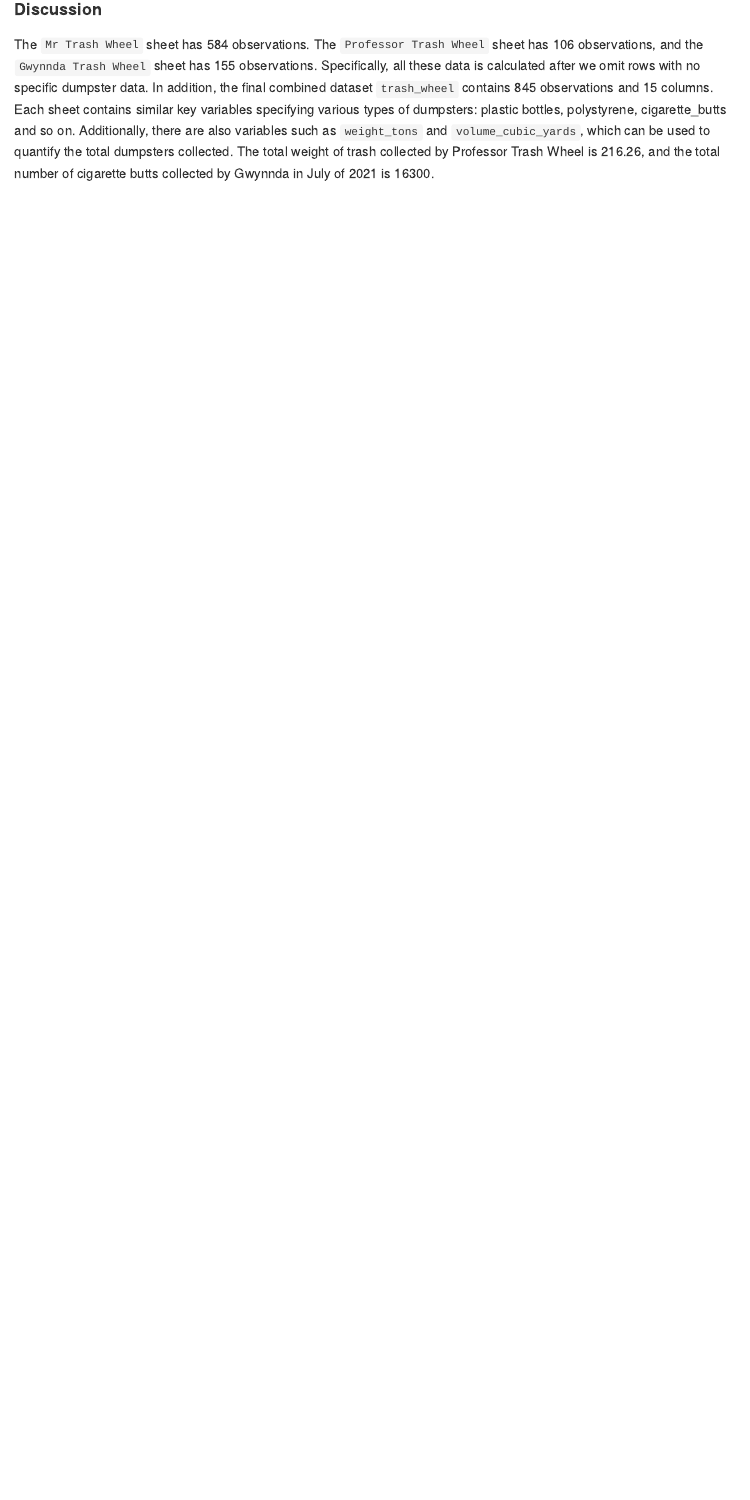
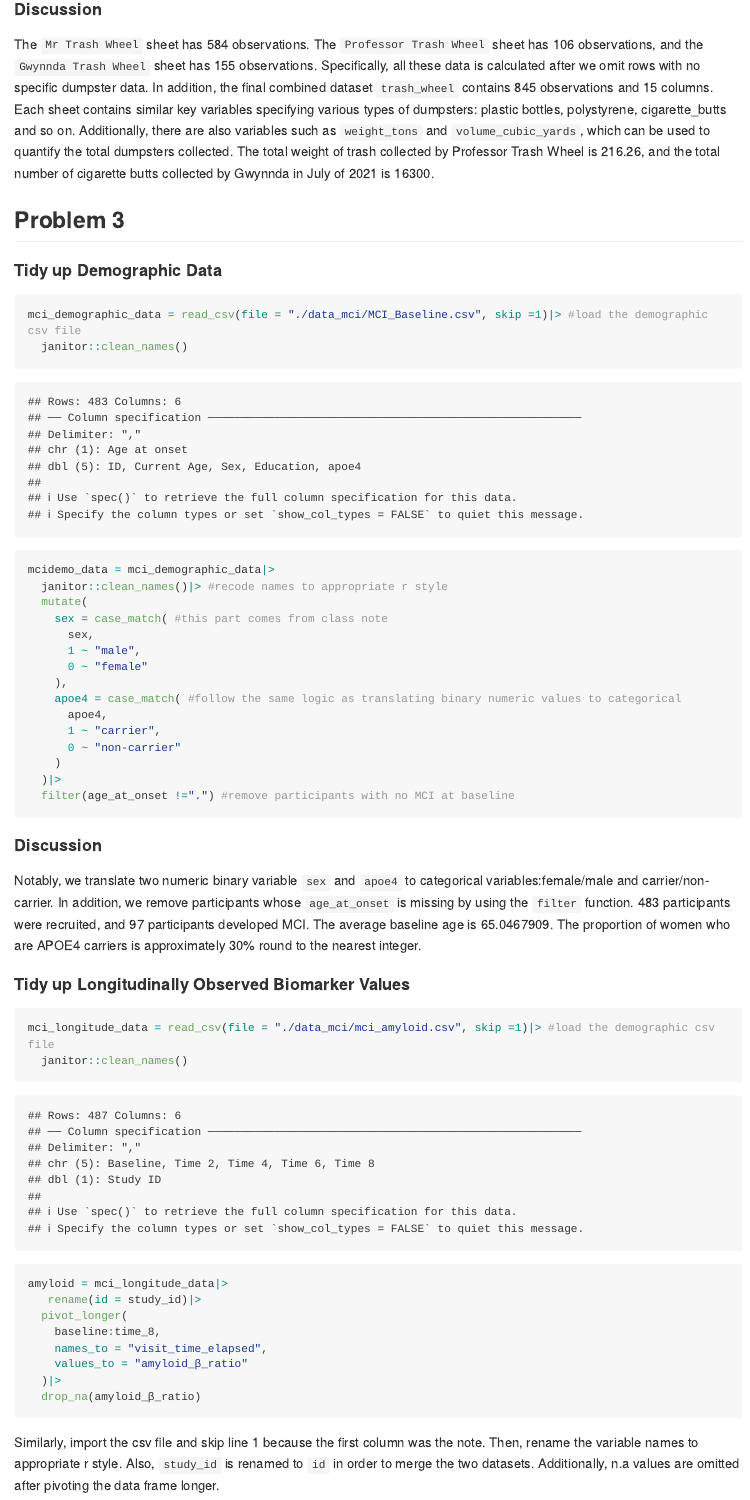
Before and after one commit to YuxinYin0906/p8105_hw2_yy3439, an R Markdown document (p8105_hw2_yy3439.Rmd): the page in a window 1100 px wide, from 4620 px down. The pictures show the output file p8105_hw2_yy3439.md that the author committed with the source, drawn offline in the style of GitHub; long lines of code are wrapped.

Commit message:
finish tidying up the demographic and longitude datasets

````diff
--- a/p8105_hw2_yy3439.Rmd
+++ b/p8105_hw2_yy3439.Rmd
@@ -149,3 +149,55 @@ The `Mr Trash Wheel` sheet has `r nrow(mr_trash_wheel_data)` observations. The `
 In addition, the final combined dataset `trash_wheel` contains `r nrow(trash_wheel)` observations and `r ncol(trash_wheel)` columns.
 Each sheet contains similar key variables specifying various types of dumpsters: plastic bottles, polystyrene, cigarette_butts and so on. Additionally, there are also variables such as `weight_tons` and `volume_cubic_yards`, which can be used to quantify the total dumpsters collected.
 The total weight of trash collected by Professor Trash Wheel is `r sum(professor_tw_data|>pull(weight_tons))`, and the total number of cigarette butts collected by Gwynnda in July of 2021 is `r gwynnda_tw_data|>filter(year == 2021 & month == "July")|>pull(cigarette_butts)|>sum()|>as.integer()`.
+
+
+
+## Problem 3
+
+#### Tidy up Demographic Data
+
+```{r}
+mci_demographic_data = read_csv(file = "./data_mci/MCI_Baseline.csv", skip =1)|> #load the demographic csv file
+  janitor::clean_names()
+```
+```{r}
+mcidemo_data = mci_demographic_data|>
+  janitor::clean_names()|> #recode names to appropriate r style
+  mutate(
+    sex = case_match( #this part comes from class note
+      sex,
+      1 ~ "male",
+      0 ~ "female"
+    ),
+    apoe4 = case_match( #follow the same logic as translating binary numeric values to categorical
+      apoe4,
+      1 ~ "carrier",
+      0 ~ "non-carrier"
+    )
+  )|>
+  filter(age_at_onset !=".") #remove participants with no MCI at baseline
+
+```
+
+#### Discussion
+
+Notably, we translate two numeric binary variable `sex` and `apoe4` to categorical variables:female/male and carrier/non-carrier. In addition, we remove participants whose `age_at_onset` is missing by using the `filter` function. `r nrow(mci_demographic_data)` participants were recruited, and `r nrow(mcidemo_data)` participants developed MCI. The average baseline age is `r mean(pull(mci_demographic_data, current_age))`. The proportion of women who are APOE4 carriers is approximately `r scales::percent(nrow(mci_demographic_data|>filter(sex == 0 & apoe4 == 1)) / nrow(mci_demographic_data|>filter(sex == 0)))` round to the nearest integer.
+
+
+#### Tidy up Longitudinally Observed Biomarker Values
+
+```{r}
+mci_longitude_data = read_csv(file = "./data_mci/mci_amyloid.csv", skip =1)|> #load the demographic csv file
+  janitor::clean_names()
+
+amyloid = mci_longitude_data|>
+   rename(id = study_id)|>
+  pivot_longer(
+    baseline:time_8,
+    names_to = "visit_time_elapsed",
+    values_to = "amyloid_β_ratio"
+  )|>
+  drop_na(amyloid_β_ratio)
+
+```
+Similarly, import the csv file and skip line 1 because the first column was the note. Then, rename the variable names to appropriate r style. Also, `study_id` is renamed to `id` in order to merge the two datasets. Additionally, n.a values are omitted after pivoting the data frame longer.
````
Also changed, not shown: p8105_hw2_yy3439.md.
